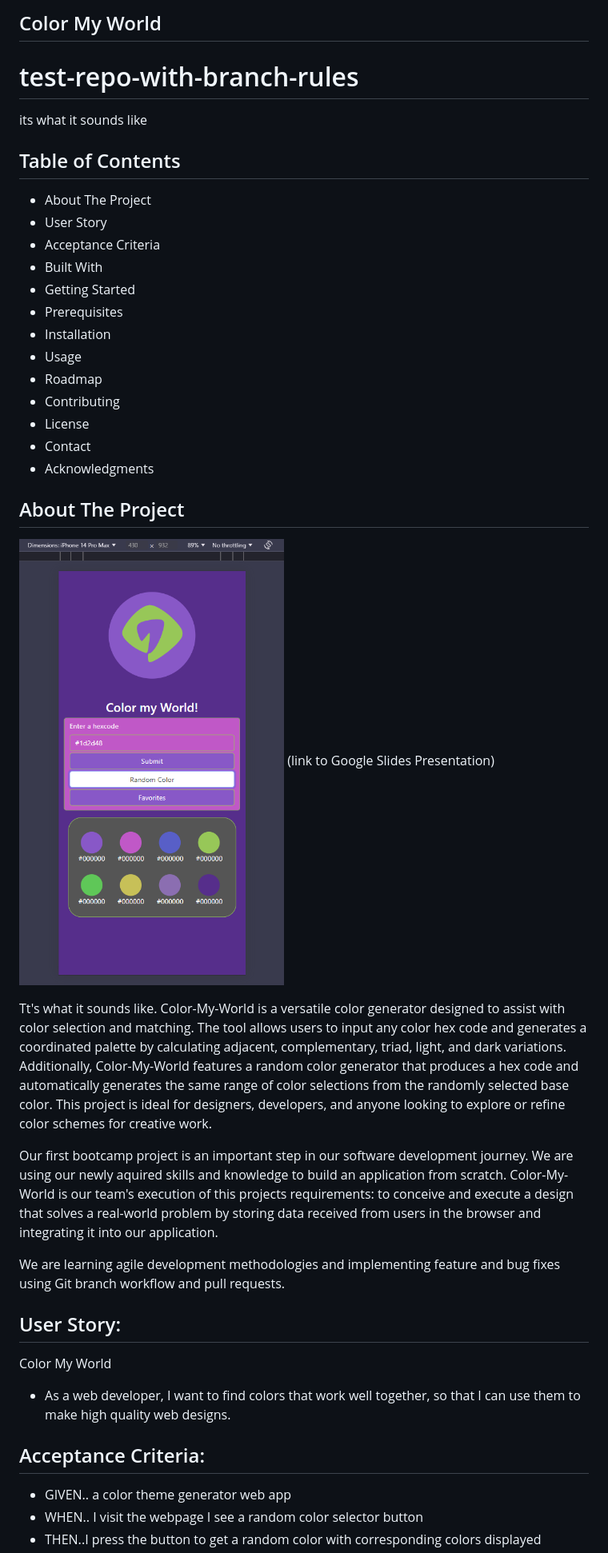
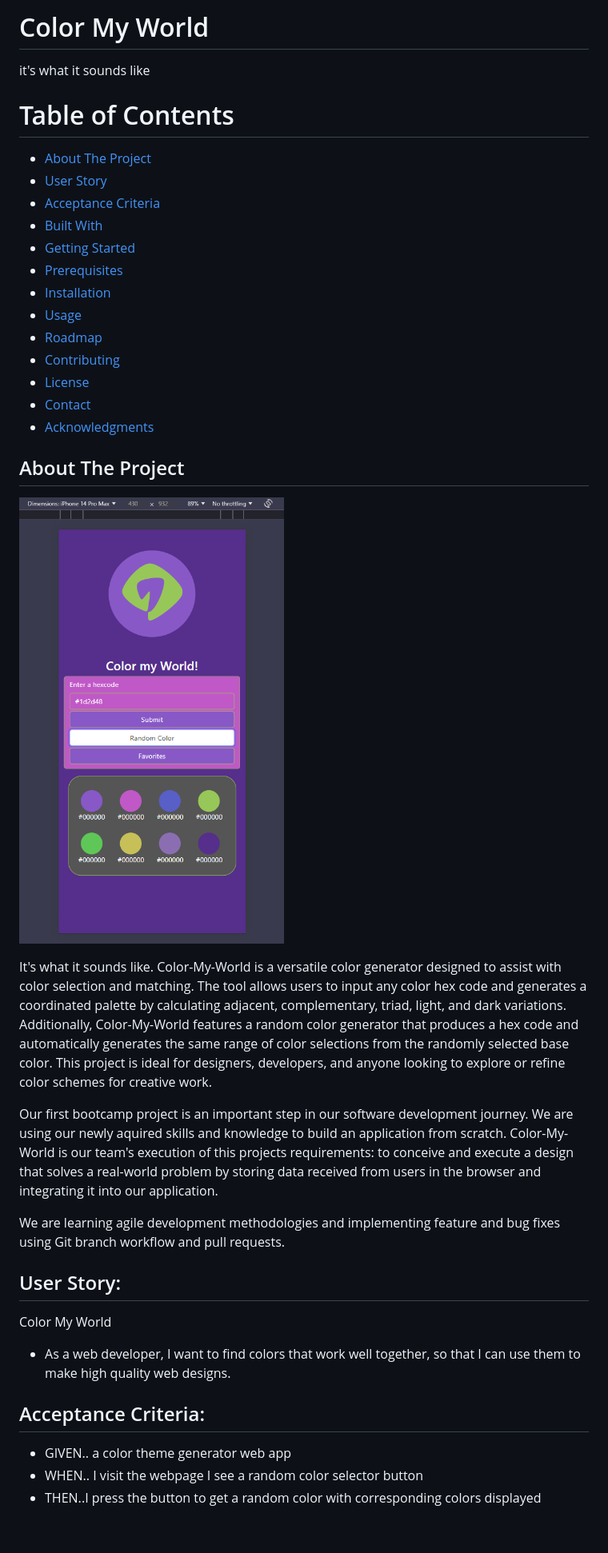
Before and after one commit to mmcgarry13/Color-My-World, a Markdown page: README.md, the part around one of its changes. Shown at 80% size. Rendered like a GitHub page; blank space fills up the shorter version.

Commit message:
corrected typos and table of contents formatting in readme.md

```diff
--- a/README.md
+++ b/README.md
@@ -1,39 +1,42 @@
-## Color My World
-# test-repo-with-branch-rules
-its what it sounds like
+#  Color My World
 
-## Table of Contents
-* About The Project
-* User Story
-* Acceptance Criteria
-* Built With
-* Getting Started
-* Prerequisites
-* Installation
-* Usage
-* Roadmap
-* Contributing
-* License
-* Contact
-* Acknowledgments
+it's what it sounds like
+
+# Table of Contents
+
+* [About The Project](#about-the-project)
+* [User Story](#user-story)
+* [Acceptance Criteria](#acceptance-criteria)
+* [Built With](#built-with)
+* [Getting Started](#getting-started)
+* [Prerequisites](#prerequisites)
+* [Installation](#installation)
+* [Usage](#usage)
+* [Roadmap](#roadmap)
+* [Contributing](#contributing)
+* [License](#license)
+* [Contact](#contact)
+* [Acknowledgments](#acknowledgments)
 
 ## About The Project
-![alt text](image.png)
-(link to Google Slides Presentation)
 
-Tt's what it sounds like. Color-My-World is a versatile color generator designed to assist with color selection and matching. The tool allows users to input any color hex code and generates a coordinated palette by calculating adjacent, complementary, triad, light, and dark variations. Additionally, Color-My-World features a random color generator that produces a hex code and automatically generates the same range of color selections from the randomly selected base color. This project is ideal for designers, developers, and anyone looking to explore or refine color schemes for creative work.
+![here is our original mobile wireframe](image.png)
+
+It's what it sounds like. Color-My-World is a versatile color generator designed to assist with color selection and matching. The tool allows users to input any color hex code and generates a coordinated palette by calculating adjacent, complementary, triad, light, and dark variations. Additionally, Color-My-World features a random color generator that produces a hex code and automatically generates the same range of color selections from the randomly selected base color. This project is ideal for designers, developers, and anyone looking to explore or refine color schemes for creative work.
 
 Our first bootcamp project is an important step in our software development journey. We are using our newly aquired skills and knowledge to build an application from scratch. Color-My-World is our team's execution of this projects requirements: to conceive and execute a design that solves a real-world problem by storing data received from users in the browser and integrating it into our application.
 
 We are learning agile development methodologies and implementing feature and bug fixes using Git branch workflow and pull requests.
 
 ## User Story:
+
 Color My World
 
 * As a web developer, I want to find colors that work well together, so that I can use them to make high quality web designs.
 
 
 ## Acceptance Criteria:
+
 * GIVEN.. a color theme generator web app
 * WHEN.. I visit the webpage I see a random color selector button
 * THEN..I press the button to get a random color with corresponding colors displayed
```
Also changed, not shown: other parts of README.md (+30 -14 lines).
